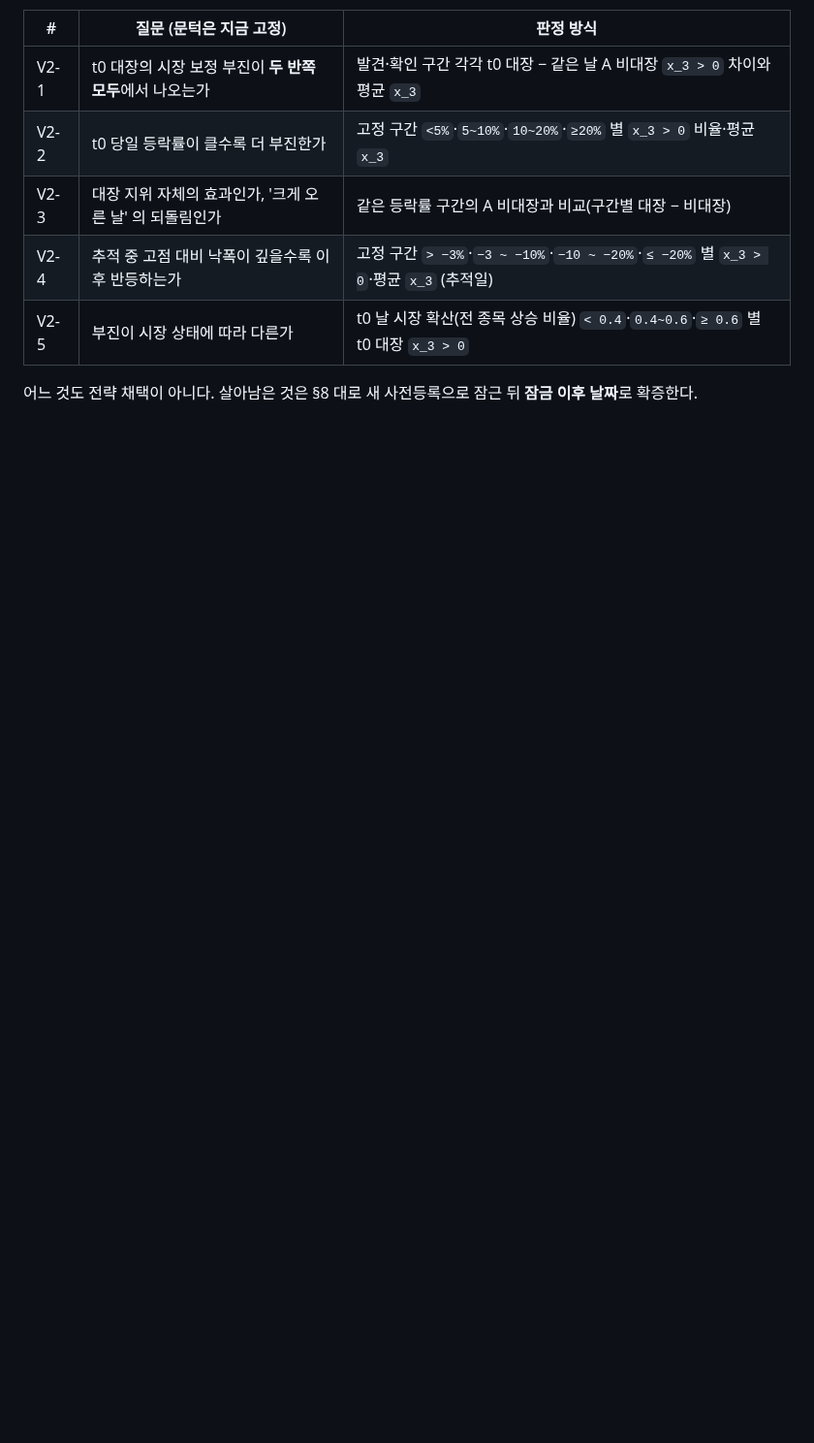
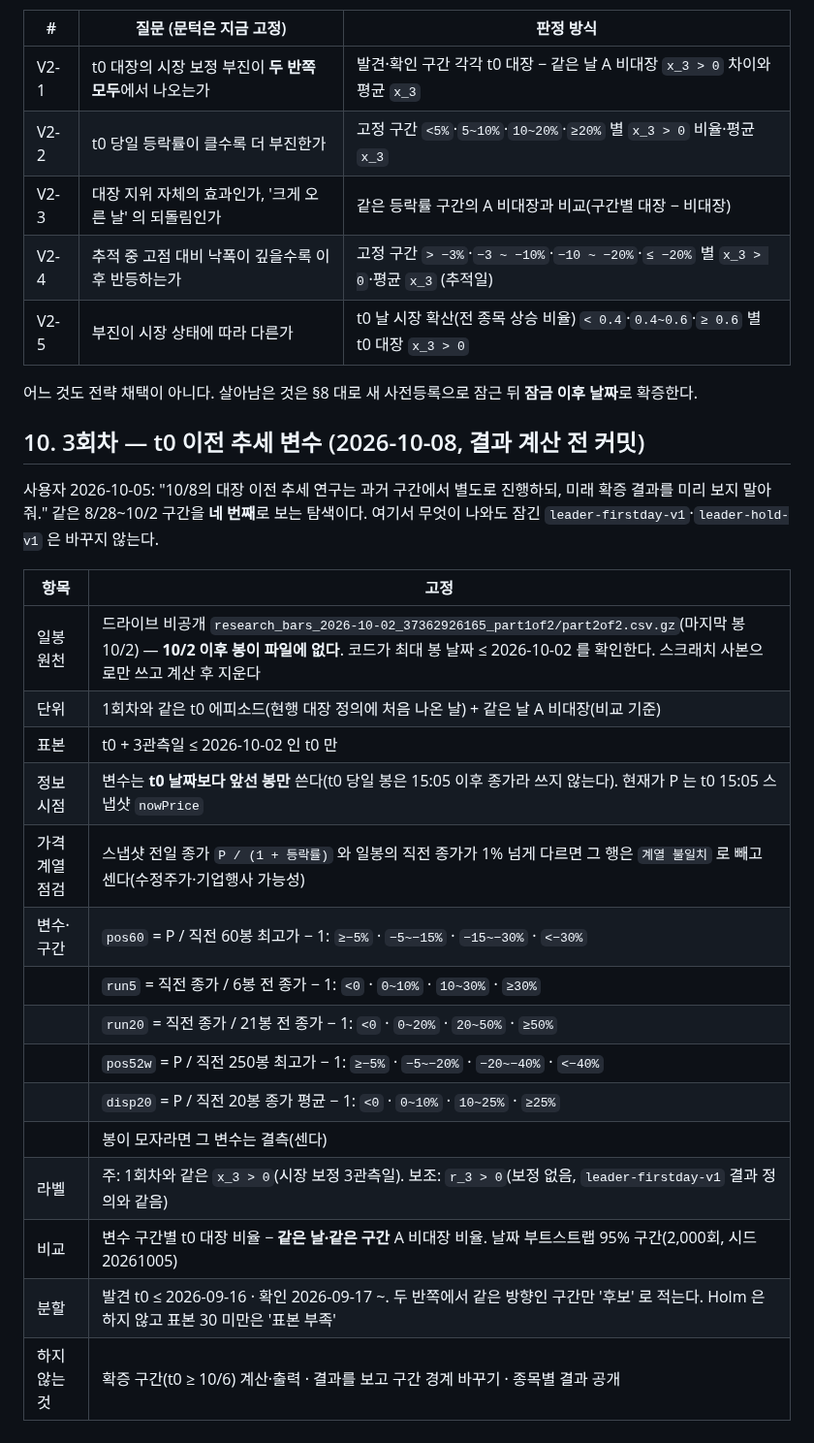
Before and after one commit to Hyeokgi/stock-omakase, a Markdown page: docs/사전등록_2026-10-05_대장경로방향_탐색v1.md, the part around the change. Shown at 97% size. GitHub-like rendering; blank space fills up the shorter version.

Commit message:
docs: 방향 탐색 3회차 사전 고정(§10) — t0 이전 추세 변수·구간, 10/2 봉 파일만, 계산 전 커밋 [skip ci]
Co-Authored-By: Claude Opus 5.5 <noreply@anthropic.com>
Claude-Session: https://claude.ai/code/session_01JbYGQfg18mpvyWgJMqxvzq

```diff
--- a/docs/사전등록_2026-10-05_대장경로방향_탐색v1.md
+++ b/docs/사전등록_2026-10-05_대장경로방향_탐색v1.md
@@ -90,3 +90,26 @@
 | V2-5 | 부진이 시장 상태에 따라 다른가 | t0 날 시장 확산(전 종목 상승 비율) `< 0.4`·`0.4~0.6`·`≥ 0.6` 별 t0 대장 `x_3 > 0` |
 
 어느 것도 전략 채택이 아니다. 살아남은 것은 §8 대로 새 사전등록으로 잠근 뒤 **잠금 이후 날짜**로 확증한다.
+
+## 10. 3회차 — t0 이전 추세 변수 (2026-10-08, 결과 계산 전 커밋)
+
+사용자 2026-10-05: "10/8의 대장 이전 추세 연구는 과거 구간에서 별도로 진행하되, 미래 확증 결과를 미리 보지 말아줘."
+같은 8/28~10/2 구간을 **네 번째**로 보는 탐색이다. 여기서 무엇이 나와도 잠긴 `leader-firstday-v1`·`leader-hold-v1` 은 바꾸지 않는다.
+
+| 항목 | 고정 |
+|---|---|
+| 일봉 원천 | 드라이브 비공개 `research_bars_2026-10-02_37362926165_part1of2/part2of2.csv.gz`(마지막 봉 10/2) — **10/2 이후 봉이 파일에 없다**. 코드가 최대 봉 날짜 ≤ 2026-10-02 를 확인한다. 스크래치 사본으로만 쓰고 계산 후 지운다 |
+| 단위 | 1회차와 같은 t0 에피소드(현행 대장 정의에 처음 나온 날) + 같은 날 A 비대장(비교 기준) |
+| 표본 | t0 + 3관측일 ≤ 2026-10-02 인 t0 만 |
+| 정보 시점 | 변수는 **t0 날짜보다 앞선 봉만** 쓴다(t0 당일 봉은 15:05 이후 종가라 쓰지 않는다). 현재가 P 는 t0 15:05 스냅샷 `nowPrice` |
+| 가격 계열 점검 | 스냅샷 전일 종가 `P / (1 + 등락률)` 와 일봉의 직전 종가가 1% 넘게 다르면 그 행은 `계열 불일치` 로 빼고 센다(수정주가·기업행사 가능성) |
+| 변수·구간 | `pos60` = P / 직전 60봉 최고가 − 1: `≥−5%` · `−5~−15%` · `−15~−30%` · `<−30%` |
+| | `run5` = 직전 종가 / 6봉 전 종가 − 1: `<0` · `0~10%` · `10~30%` · `≥30%` |
+| | `run20` = 직전 종가 / 21봉 전 종가 − 1: `<0` · `0~20%` · `20~50%` · `≥50%` |
+| | `pos52w` = P / 직전 250봉 최고가 − 1: `≥−5%` · `−5~−20%` · `−20~−40%` · `<−40%` |
+| | `disp20` = P / 직전 20봉 종가 평균 − 1: `<0` · `0~10%` · `10~25%` · `≥25%` |
+| | 봉이 모자라면 그 변수는 결측(센다) |
+| 라벨 | 주: 1회차와 같은 `x_3 > 0`(시장 보정 3관측일). 보조: `r_3 > 0`(보정 없음, `leader-firstday-v1` 결과 정의와 같음) |
+| 비교 | 변수 구간별 t0 대장 비율 − **같은 날·같은 구간** A 비대장 비율. 날짜 부트스트랩 95% 구간(2,000회, 시드 20261005) |
+| 분할 | 발견 t0 ≤ 2026-09-16 · 확인 2026-09-17 ~. 두 반쪽에서 같은 방향인 구간만 '후보' 로 적는다. Holm 은 하지 않고 표본 30 미만은 '표본 부족' |
+| 하지 않는 것 | 확증 구간(t0 ≥ 10/6) 계산·출력 · 결과를 보고 구간 경계 바꾸기 · 종목별 결과 공개 |
```
